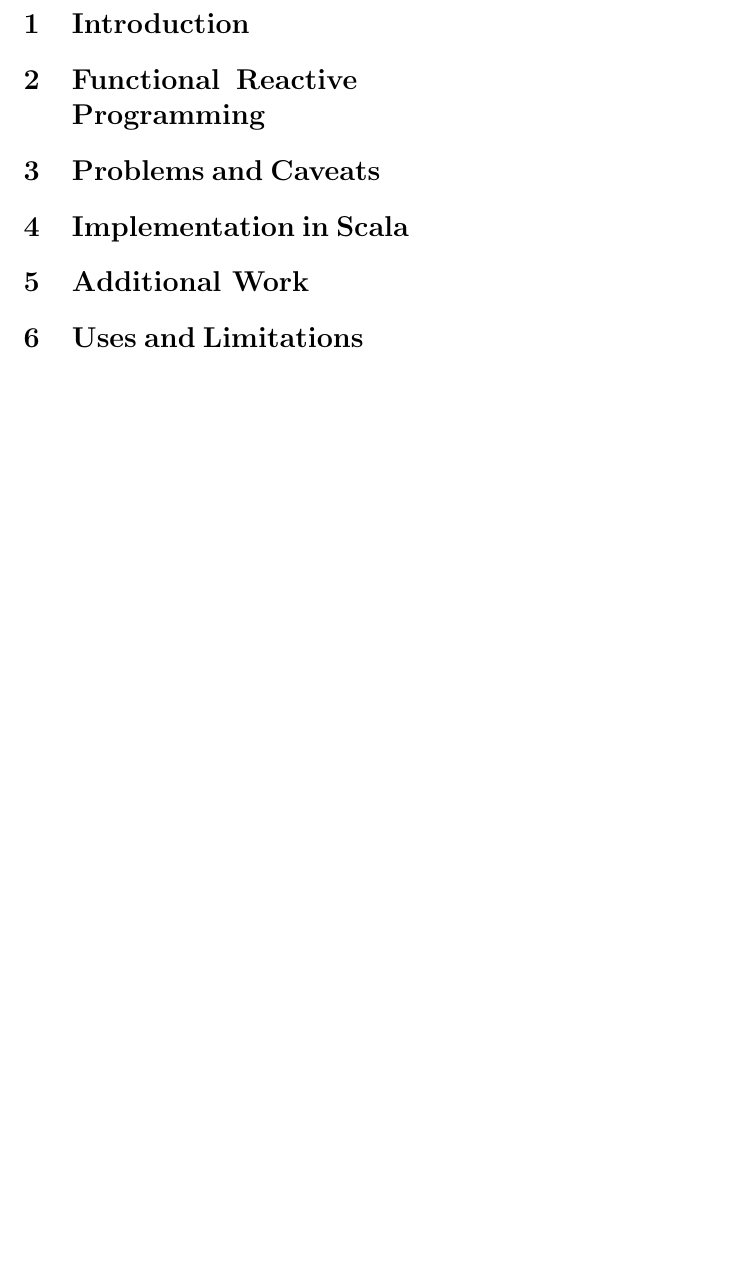
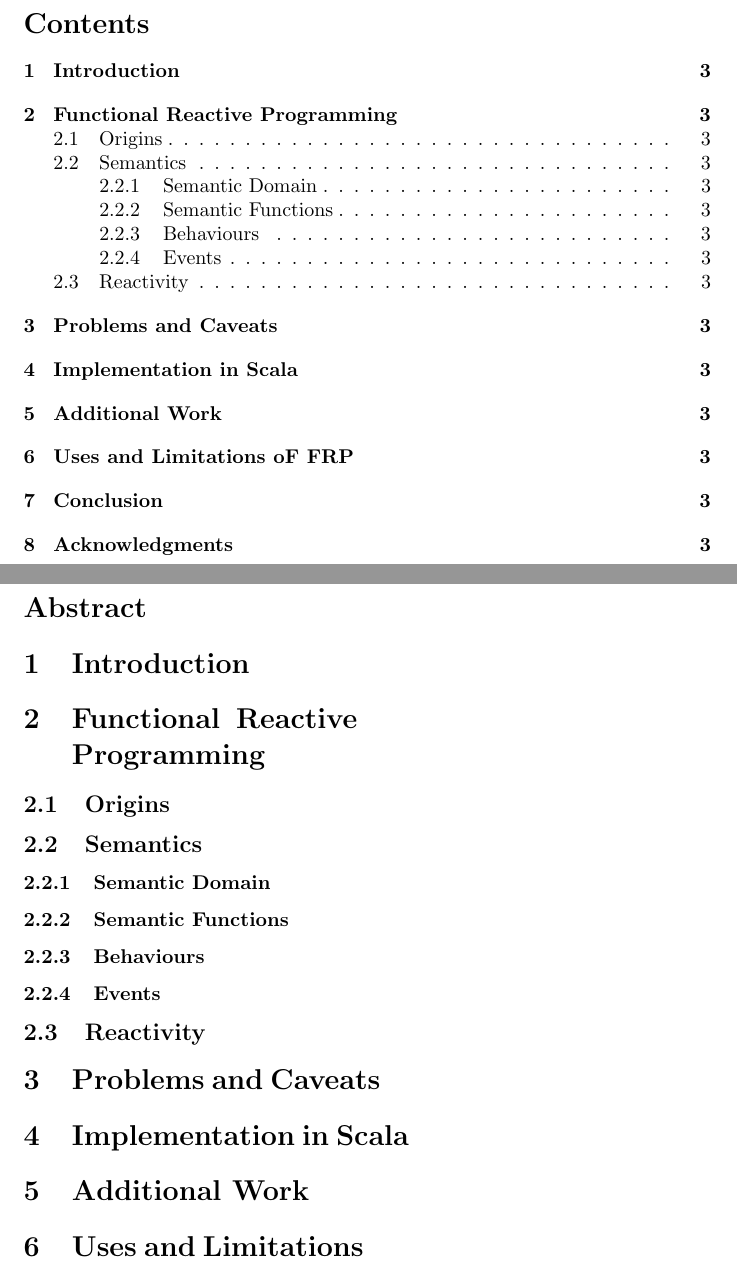
Before and after one commit to seadowg/echo, a LaTeX document (src/report/echo.tex): part of page 2 of 2 before the commit and two parts of pages 2 and 3 of 3 after it, the two joined at a grey line, cut at the place of the change, the shorter picture padded with empty space. Compiled offline with pdfLaTeX.

Commit message:
Make basic layout for report

```diff
--- a/src/report/echo.tex
+++ b/src/report/echo.tex
@@ -1 +1,4 @@
 \documentclass{article}
+
+\title{Implementing Functional Reactive Programming in Scala}
+\author{Callum Stott - 0832894}
@@ -6,7 +12,19 @@
+  \tableofcontents
+
+  % Start of report
   \newpage
   \twocolumn
+
+  \section*{Abstract}
   \section{Introduction}
   \section{Functional Reactive Programming}
+    \subsection{Origins}
+    \subsection{Semantics}
+      \subsubsection{Semantic Domain}
+      \subsubsection{Semantic Functions}
+      \subsubsection{Behaviours}
+      \subsubsection{Events}
+    \subsection{Reactivity}
   \section{Problems and Caveats}
   \section{Implementation in Scala}
   \section{Additional Work}
```
Also changed, not shown: src/report/echo.tex (7 more changed lines).
